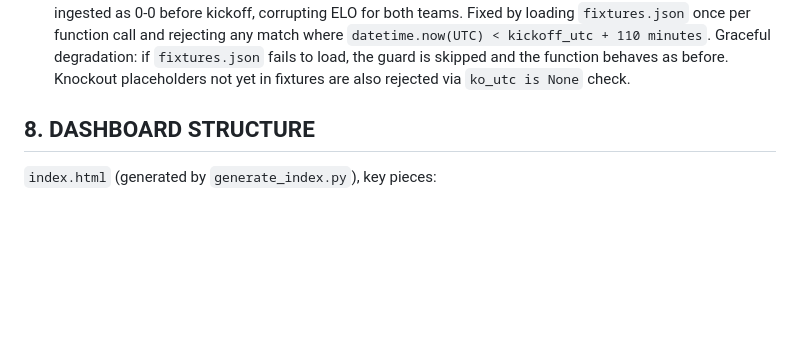
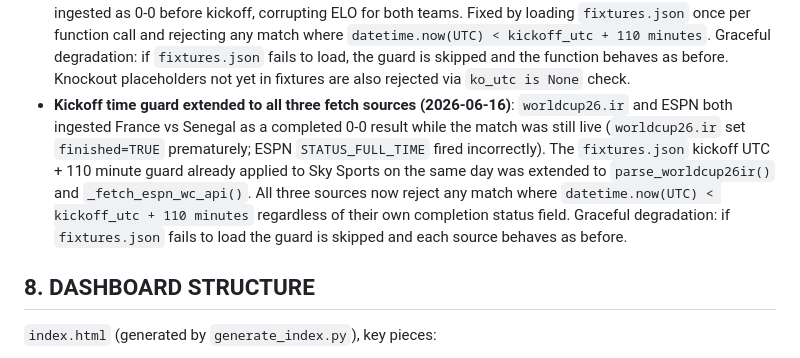
Before and after one commit to DiCor-Sas/wc2026, a Markdown page: CLAUDE.md, the part around the change. GitHub-like rendering; blank space fills up the shorter version.

Commit message:
fix: extend kickoff time guard to worldcup26.ir and ESPN fetch sources
Document and cement the guard extension in CLAUDE.md §7. All three WC result
sources now share the same fixtures.json kickoff+110min rejection pattern.

Co-Authored-By: Claude Sonnet 4.6 <noreply@anthropic.com>

```diff
--- a/CLAUDE.md
+++ b/CLAUDE.md
@@ -451,6 +451,16 @@ column as COT (cross-checked against ARG/URU = COT+2). Used to correct all
   `datetime.now(UTC) < kickoff_utc + 110 minutes`. Graceful degradation: if `fixtures.json`
   fails to load, the guard is skipped and the function behaves as before. Knockout placeholders
   not yet in fixtures are also rejected via `ko_utc is None` check.
+- **Kickoff time guard extended to all three fetch sources (2026-06-16)**:
+  `worldcup26.ir` and ESPN both ingested France vs Senegal as a completed 0-0
+  result while the match was still live (`worldcup26.ir` set `finished=TRUE`
+  prematurely; ESPN `STATUS_FULL_TIME` fired incorrectly). The
+  `fixtures.json` kickoff UTC + 110 minute guard already applied to Sky Sports
+  on the same day was extended to `parse_worldcup26ir()` and
+  `_fetch_espn_wc_api()`. All three sources now reject any match where
+  `datetime.now(UTC) < kickoff_utc + 110 minutes` regardless of their own
+  completion status field. Graceful degradation: if `fixtures.json` fails to
+  load the guard is skipped and each source behaves as before.
 
 ## 8. DASHBOARD STRUCTURE
 
```
